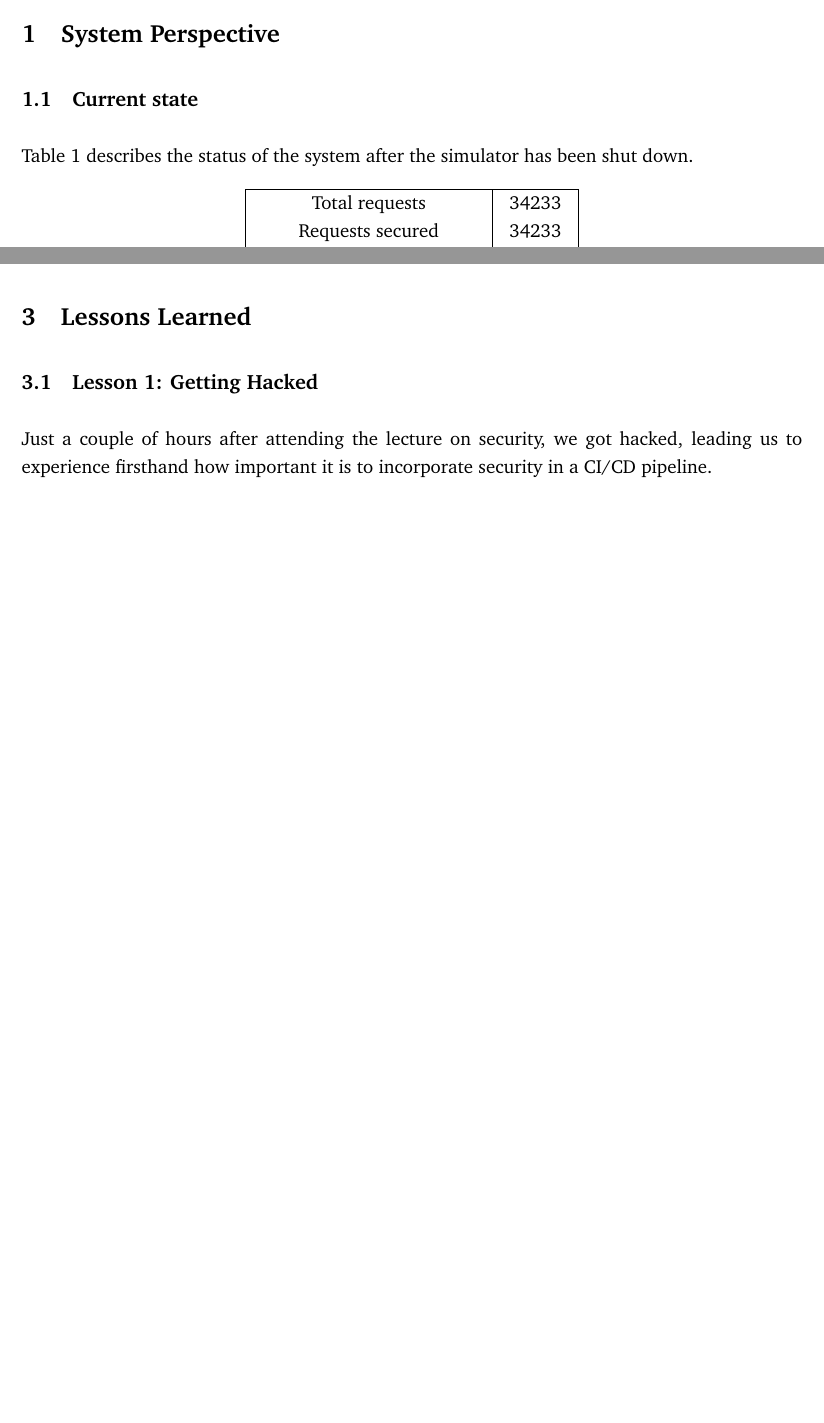
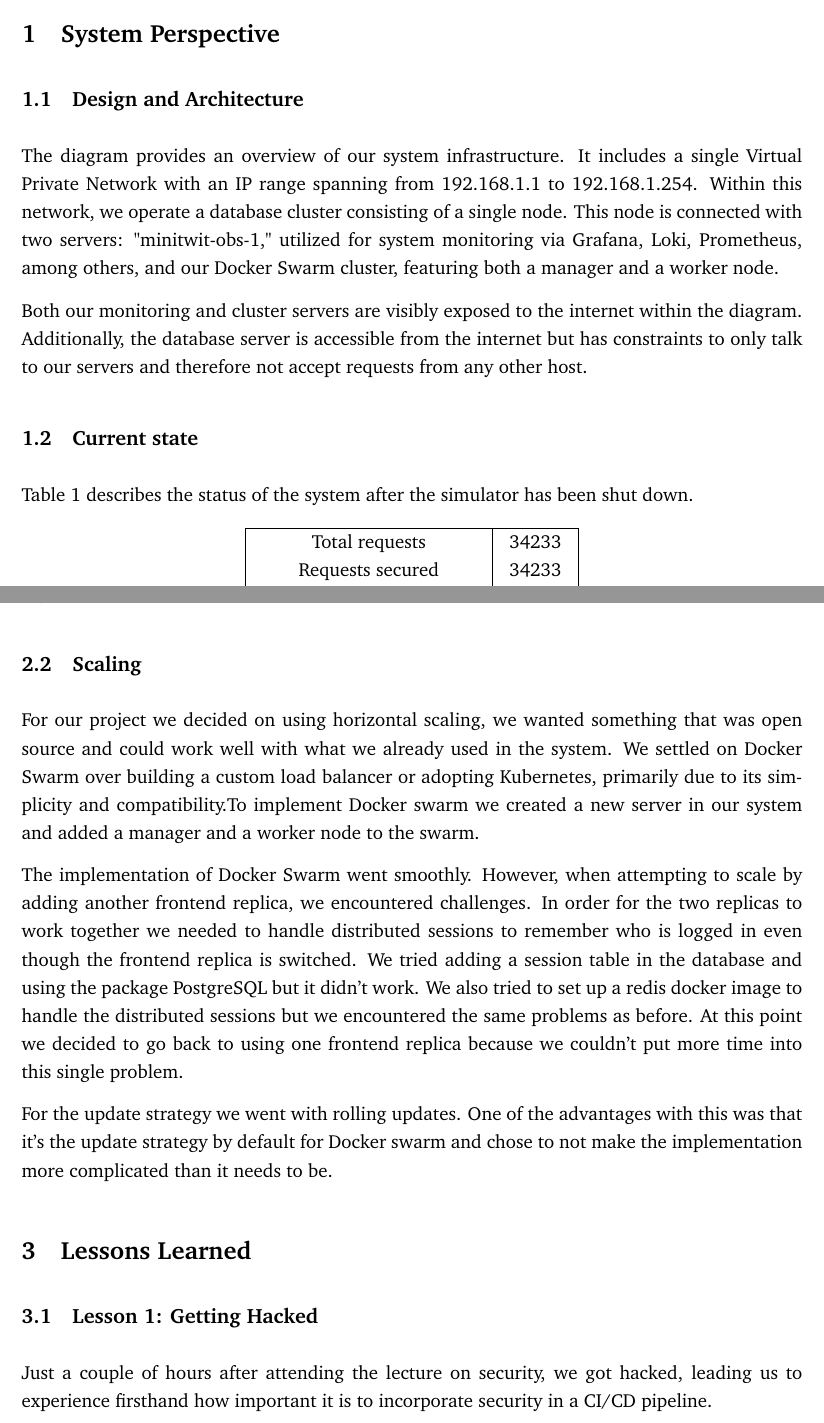
Before and after one commit to devops2024-group-e/itu-minitwit, a LaTeX document (report/main.tex, which reads report/sections/process-perspective/process-perspective.tex, report/sections/system-perspective/system-perspective.tex): two parts of pages 3 and 4 of 9, joined at a grey line, cut so that both start at the same text, the shorter picture padded with empty space. Compiled offline with pdfLaTeX.

Commit message:
Added section 1.1 and 2.2

```diff
--- a/report/sections/process-perspective/process-perspective.tex
+++ b/report/sections/process-perspective/process-perspective.tex
@@ -4,3 +4,10 @@ hallo \cite{devopshandbook}
 For monitoring we use Grafana. Our board shows requests duration, errors rate, top 10 unhandled exception endpoints and more (for visualization of the board, see appendix \ref{appendix:grafana}). We have used the board to get an overview of where to put our focus, ie. which endpoints to improve, which errors to fix, etc. Moreover, we have gained insights into the health of the system and gotten an impression of how the backend and frontend handle the requests.
 
 For logging, we use Grafana and Loki. It seemed obvious to continue our work with Grafana in order to keep the system setup as simple as possible. The logs are divided into Information, Warning, Debug and Error. All logging statements are placed in the controllers, such that we have information about the users' whereabouts in the system. For example, we log when a user logins whether successful or unsuccessful.
+
+\subsection{Scaling}
+For our project we decided on using horizontal scaling, we wanted something that was open source and could work well with what we already used in the system. We settled on Docker Swarm over building a custom load balancer or adopting Kubernetes, primarily due to its simplicity and compatibility.To implement Docker swarm we created a new server in our system and added a manager and a worker node to the swarm.
+
+The implementation of Docker Swarm went smoothly. However, when attempting to scale by adding another frontend replica, we encountered challenges. In order for the two replicas to work together we needed to handle distributed sessions to remember who is logged in even though the frontend replica is switched. We tried adding a session table in the database and using the package PostgreSQL but it didn’t work. We also tried to set up a redis docker image to handle the distributed sessions but we encountered the same problems as before. At this point we decided to go back to using one frontend replica because we couldn’t put more time into this single problem.
+
+For the update strategy we went with rolling updates. One of the advantages with this was that it’s the update strategy by default for Docker swarm and chose to not make the implementation more complicated than it needs to be.
--- a/report/sections/system-perspective/system-perspective.tex
+++ b/report/sections/system-perspective/system-perspective.tex
@@ -1,4 +1,13 @@
 \section{System Perspective}
+
+\subsection{Design and Architecture}
+The diagram provides an overview of our system infrastructure. It includes a single Virtual Private Network with an IP range spanning from 192.168.1.1 to 192.168.1.254. Within this network, we operate a database cluster consisting of a single node. This node is connected with two servers: "minitwit-obs-1," utilized for system monitoring via Grafana, Loki, Prometheus, among others, and our Docker Swarm cluster, featuring both a manager and a worker node.
+
+Both our monitoring and cluster servers are visibly exposed to the internet within the diagram. Additionally, the database server is accessible from the internet but has constraints to only talk to our servers and therefore not accept requests from any other host.
+
+
+
+
 \subsection{Current state}
 Table \ref{current-table} describes the status of the system after the simulator has been shut down.
 \begin{table}[H]
```
